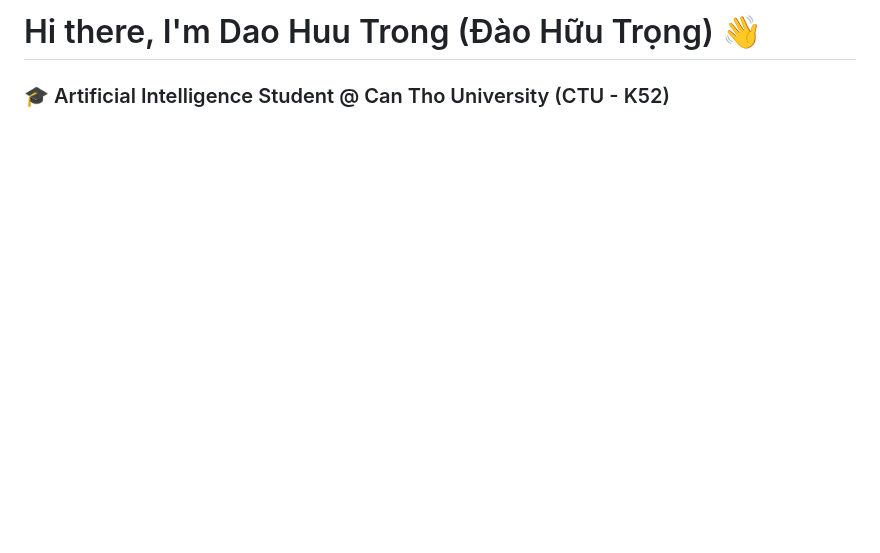
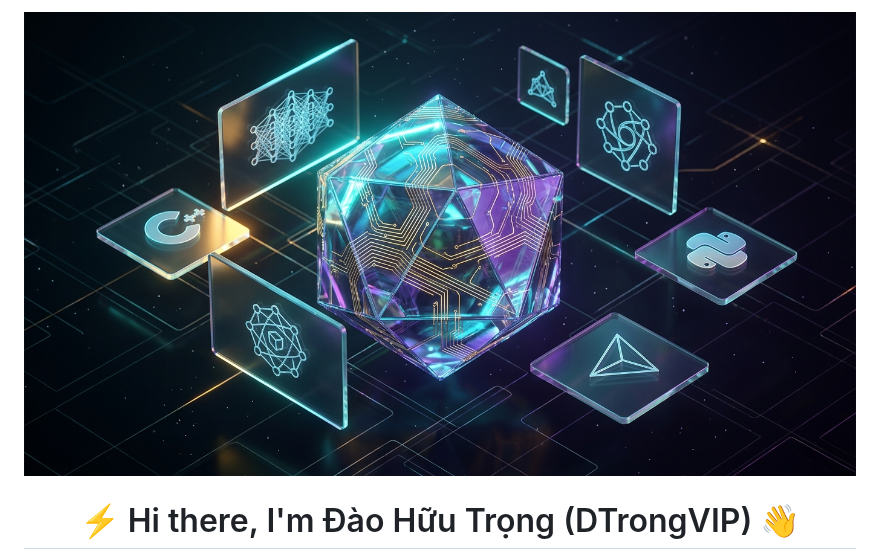
Before and after one commit to DaoHuuTrong2404/DaoHuuTrong2404, a Markdown page: README.md, the part around one of its changes. Rendered like a GitHub page; pictures changed too: banner_3d_ai.jpg (added); blank space fills up the shorter version.

Commit message:
feat(profile): upgrade to DTrongVIP elite 3D profile with holographic banner and trophies

```diff
--- a/README.md
+++ b/README.md
@@ -1,4 +1,7 @@
-# Hi there, I'm Dao Huu Trong (Đào Hữu Trọng) 👋
-### 🎓 Artificial Intelligence Student @ Can Tho University (CTU - K52)
+<p align="center">
+  <img src="./banner_3d_ai.jpg" alt="DTrongVIP 3D AI Core Banner" width="100%" />
+</p>
+
+<h1 align="center">⚡ Hi there, I'm Đào Hữu Trọng (DTrongVIP) 👋</h1>
 
 <p align="center">
```
Also changed, not shown: other parts of README.md (+110 -39 lines).
